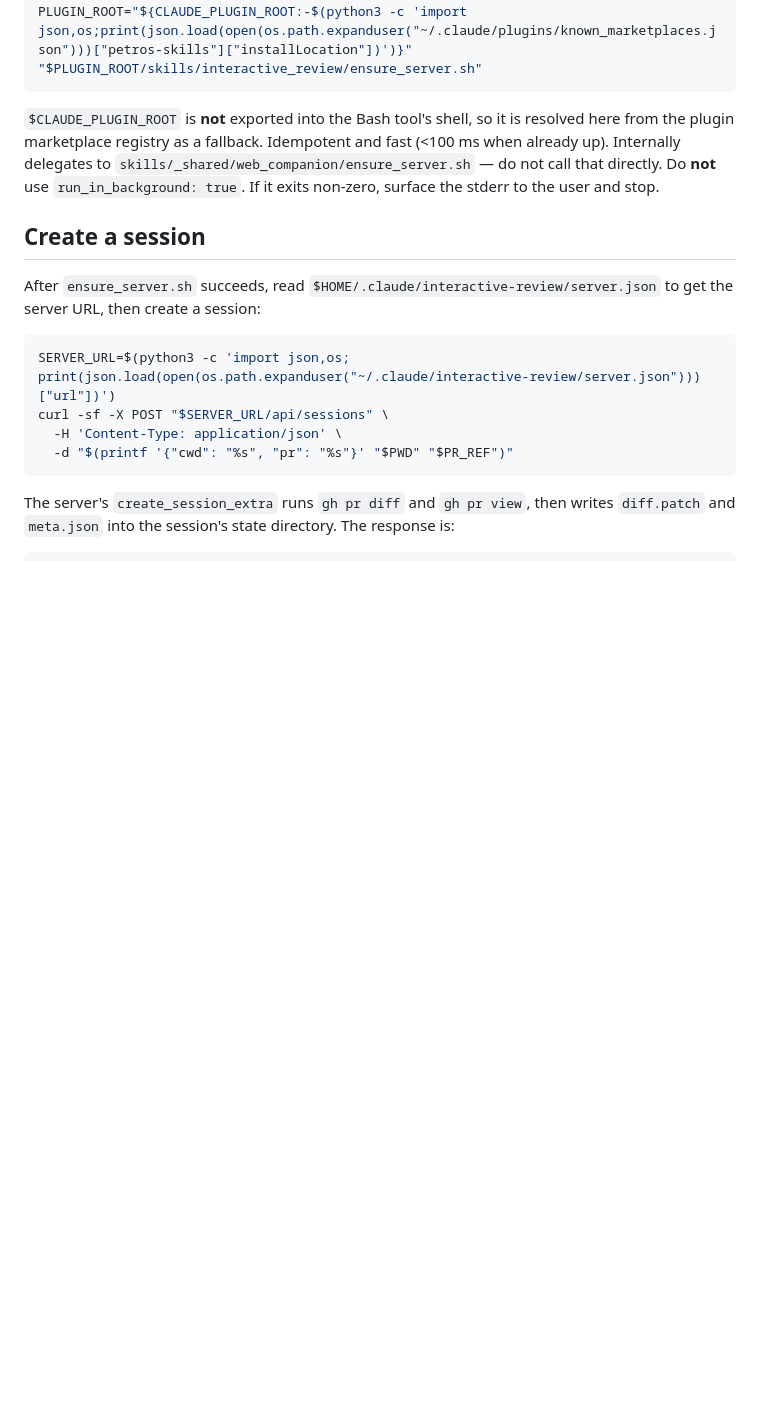
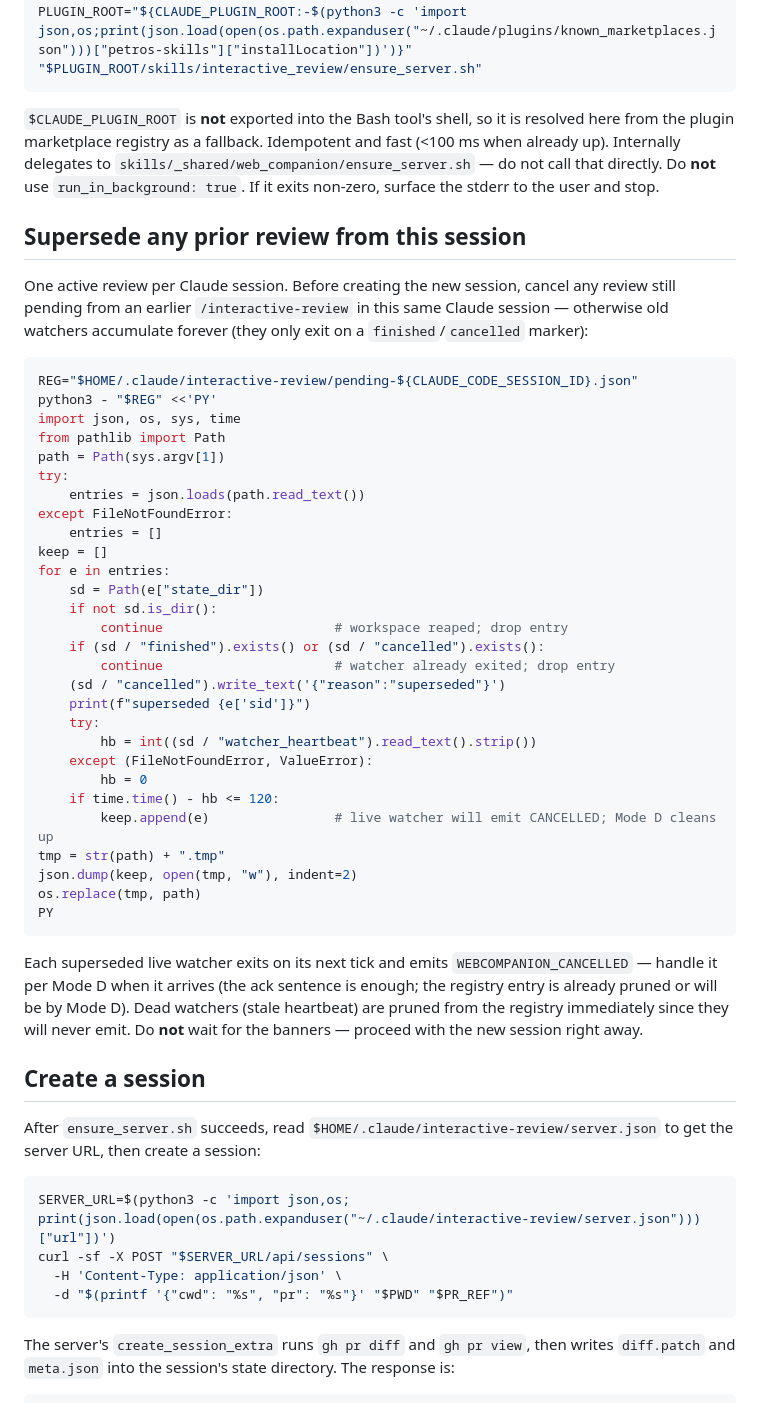
Before and after one commit to petmakris/petros-skills, a Markdown page: skills/interactive_review/SKILL.md, the part around the change. Rendered like a GitHub page; blank space fills up the shorter version.

Commit message:
fix(interactive-review): supersede prior pending reviews on each invocation
Each /interactive-review armed a fresh watcher without ever cancelling
the previous one — watchers only exit on a finished/cancelled marker, so
stale sessions from prior invocations accumulated as running background
shells indefinitely. New invocations now sweep the session's pending
registry first: write a superseded cancellation marker to every still-
pending workspace, prune dead-watcher entries immediately, and let live
watchers exit through the normal Mode D CANCELLED path.

Co-Authored-By: Claude Fable 5 <noreply@anthropic.com>
Claude-Session: https://claude.ai/code/session_016jHh1cHPKPT7rzxwrzDLhE

````diff
--- a/skills/interactive_review/SKILL.md
+++ b/skills/interactive_review/SKILL.md
@@ -41,6 +41,43 @@ PLUGIN_ROOT="${CLAUDE_PLUGIN_ROOT:-$(python3 -c 'import json,os;print(json.load(
 ```
 
 `$CLAUDE_PLUGIN_ROOT` is **not** exported into the Bash tool's shell, so it is resolved here from the plugin marketplace registry as a fallback. Idempotent and fast (<100 ms when already up). Internally delegates to `skills/_shared/web_companion/ensure_server.sh` — do not call that directly. Do **not** use `run_in_background: true`. If it exits non-zero, surface the stderr to the user and stop.
+
+## Supersede any prior review from this session
+
+One active review per Claude session. Before creating the new session, cancel any review still pending from an earlier `/interactive-review` in this same Claude session — otherwise old watchers accumulate forever (they only exit on a `finished`/`cancelled` marker):
+
+```bash
+REG="$HOME/.claude/interactive-review/pending-${CLAUDE_CODE_SESSION_ID}.json"
+python3 - "$REG" <<'PY'
+import json, os, sys, time
+from pathlib import Path
+path = Path(sys.argv[1])
+try:
+    entries = json.loads(path.read_text())
+except FileNotFoundError:
+    entries = []
+keep = []
+for e in entries:
+    sd = Path(e["state_dir"])
+    if not sd.is_dir():
+        continue                      # workspace reaped; drop entry
+    if (sd / "finished").exists() or (sd / "cancelled").exists():
+        continue                      # watcher already exited; drop entry
+    (sd / "cancelled").write_text('{"reason":"superseded"}')
+    print(f"superseded {e['sid']}")
+    try:
+        hb = int((sd / "watcher_heartbeat").read_text().strip())
+    except (FileNotFoundError, ValueError):
+        hb = 0
+    if time.time() - hb <= 120:
+        keep.append(e)                # live watcher will emit CANCELLED; Mode D cleans up
+tmp = str(path) + ".tmp"
+json.dump(keep, open(tmp, "w"), indent=2)
+os.replace(tmp, path)
+PY
+```
+
+Each superseded live watcher exits on its next tick and emits `WEBCOMPANION_CANCELLED` — handle it per Mode D when it arrives (the ack sentence is enough; the registry entry is already pruned or will be by Mode D). Dead watchers (stale heartbeat) are pruned from the registry immediately since they will never emit. Do **not** wait for the banners — proceed with the new session right away.
 
 ## Create a session
 
````
